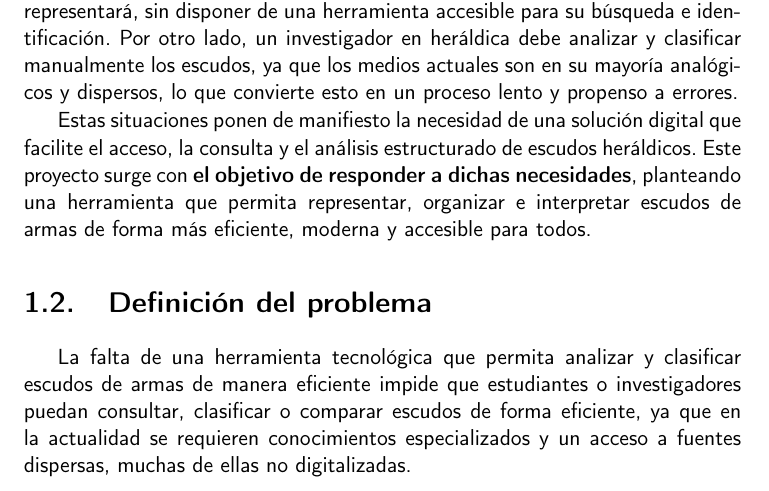
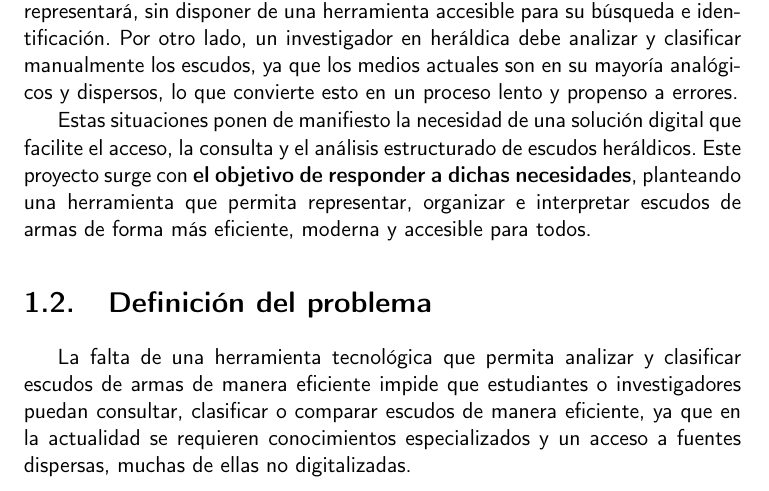
Before and after one commit to shvtwp/proyecto-TFG, a LaTeX book (doc/proyecto.tex, which reads doc/secciones/01_introduccion.tex): part of page 15 of 27, cut so that both start at the same text. Compiled offline with pdfLaTeX.

Commit message:
Arregla typo (redundancia léxica)

```diff
--- a/doc/secciones/01_introduccion.tex
+++ b/doc/secciones/01_introduccion.tex
@@ -25,7 +25,7 @@ de forma más eficiente, moderna y accesible para todos.
 
 La falta de una herramienta tecnológica que permita analizar y clasificar escudos de
 armas de manera eficiente impide que estudiantes o investigadores puedan consultar,
-clasificar o comparar escudos de forma eficiente, ya que en la actualidad se requieren
+clasificar o comparar escudos de manera eficiente, ya que en la actualidad se requieren
 conocimientos especializados y un acceso a fuentes dispersas, muchas de ellas no
 digitalizadas.
 
```
